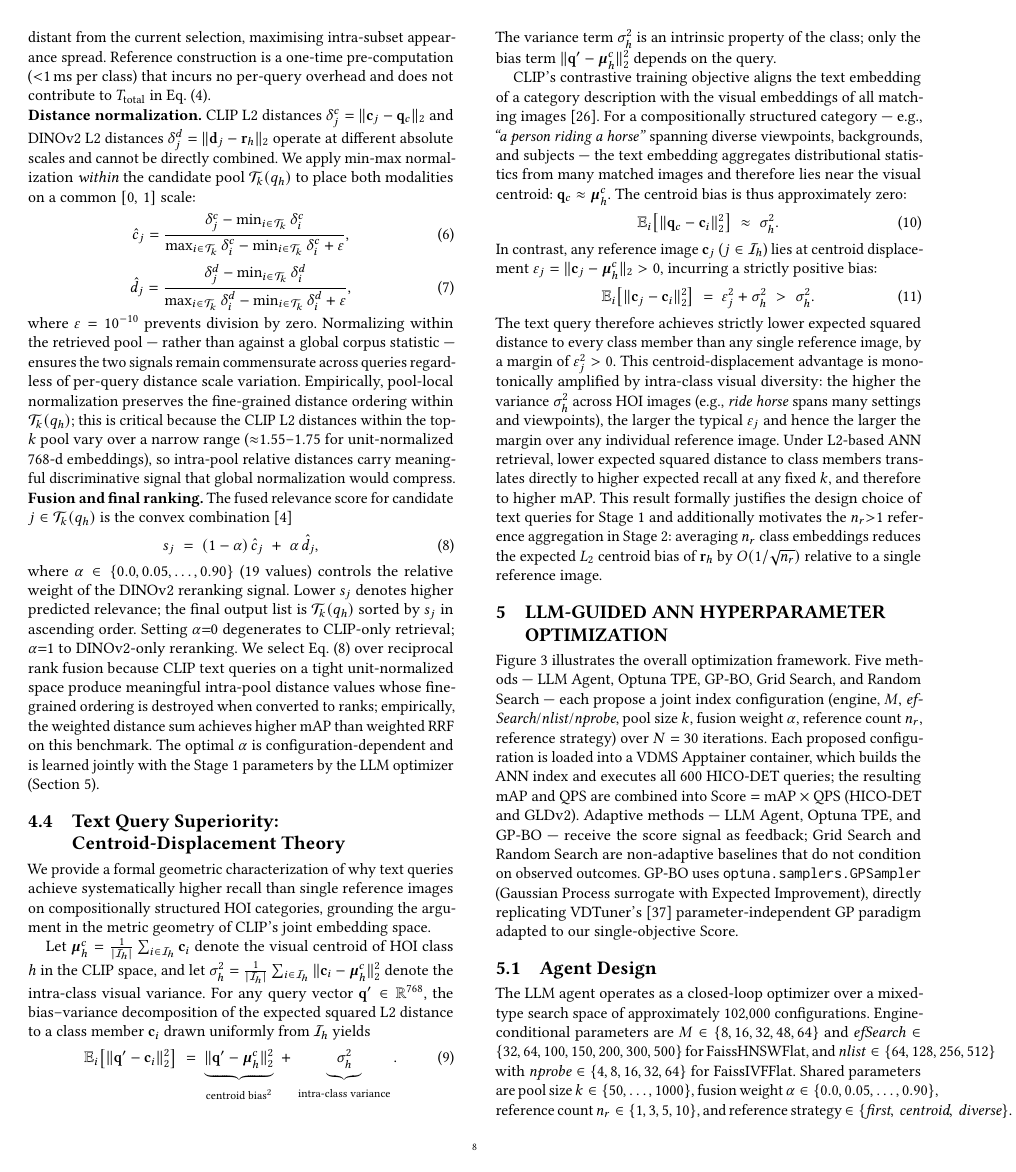
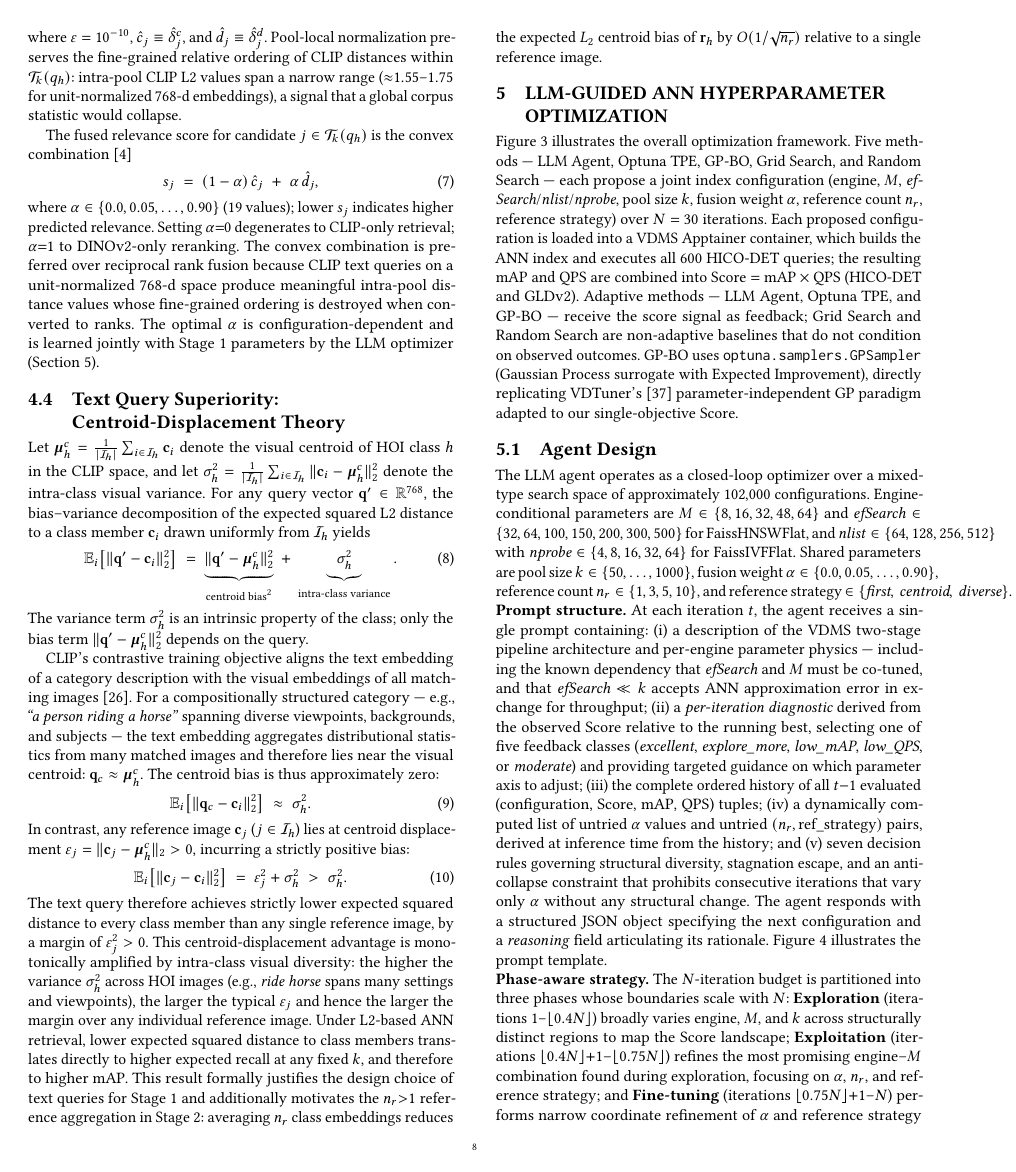
Before and after one commit to shahrzadesmat/Agentic_VDMS, a LaTeX paper (main.tex): page 8 of 17. Compiled offline with pdfLaTeX.

Commit message:
Refactor Section 4 prose: Elevate academic tone and density to VLDB standard
- §4.1: Replace self-referential "This section provides..." opener with direct
  oracle declaration (GPTuner style: state the technical content immediately)
- §4.2: Replace "numpy reranking" with "in-memory reranking computation"
- §4.3: Remove three \noindent\textbf{} inline subheadings; restructure as
  flowing prose with argument-driven topic sentences
- §4.3: Consolidate duplicate normalization equations (eq:clipnorm + eq:dinonorm)
  into single unified eq:norm with m in {c,d} notation
- §4.3: Remove "most accessible visual proxy" informal qualifier
- §4.3: Remove "rather than against a global corpus statistic" negative contrast clause
- §4.3: Remove "empirically... higher mAP than weighted RRF" weak hedge;
  justification stands on intra-pool distance argument alone
- §4.4: Delete 45-word meta-commentary opener; open directly with formal math
- Net: ~1436 → ~1118 words (-318 words, +22% density)

```diff
--- a/main.tex
+++ b/main.tex
@@ -935,11 +927,0 @@ anchoring $\mathbf{r}_h$ at the visual core of the class;
-image and iteratively selecting the image most distant from the current selection,
-maximising intra-subset appearance spread.
-Reference construction is a one-time pre-computation (${<}1$\,ms per class) that incurs
-no per-query overhead and does not contribute to $T_{\mathrm{total}}$ in Eq.~\eqref{eq:qps}.
-
-\noindent\textbf{Distance normalization.}
-CLIP L2 distances $\delta_j^c = \|\mathbf{c}_j - \mathbf{q}_c\|_2$ and
-DINOv2 L2 distances $\delta_j^d = \|\mathbf{d}_j - \mathbf{r}_h\|_2$ operate
-at different absolute scales and cannot be directly combined.
-We apply min-max normalization \emph{within} the candidate pool $\mathcal{T}_k(q_h)$
-to place both modalities on a common $[0,\,1]$ scale:
@@ -946,6 +935 @@ to place both modalities on a common $[0,\,1]$ scale:
 \begin{equation}
-  \hat{c}_j =
-    \frac{\delta_j^c - \min_{i \in \mathcal{T}_k}\delta_i^c}
-         {\max_{i \in \mathcal{T}_k}\delta_i^c
-          - \min_{i \in \mathcal{T}_k}\delta_i^c + \varepsilon} ,
-  \label{eq:clipnorm}
@@ -952,49 +942,29 @@ to place both modalities on a common $[0,\,1]$ scale:
 \end{equation}
-\begin{equation}
-  \hat{d}_j =
-    \frac{\delta_j^d - \min_{i \in \mathcal{T}_k}\delta_i^d}
-         {\max_{i \in \mathcal{T}_k}\delta_i^d
-          - \min_{i \in \mathcal{T}_k}\delta_i^d + \varepsilon} ,
-  \label{eq:dinonorm}
-\end{equation}
-where $\varepsilon = 10^{-10}$ prevents division by zero.
-Normalizing within the retrieved pool --- rather than against a global corpus
-statistic --- ensures the two signals remain commensurate across queries regardless
-of per-query distance scale variation.
-Empirically, pool-local normalization preserves the fine-grained distance ordering
-within $\mathcal{T}_k(q_h)$; this is critical because the CLIP L2 distances within
-the top-$k$ pool vary over a narrow range (${\approx}1.55$--$1.75$ for unit-normalized
-768-d embeddings), so intra-pool relative distances carry meaningful discriminative
-signal that global normalization would compress.
-
-\noindent\textbf{Fusion and final ranking.}
+where $\varepsilon = 10^{-10}$, $\hat{c}_j \equiv \hat{\delta}_j^c$, and
+$\hat{d}_j \equiv \hat{\delta}_j^d$.
+Pool-local normalization preserves the fine-grained relative ordering of CLIP distances
+within $\mathcal{T}_k(q_h)$: intra-pool CLIP L2 values span a narrow range
+(${\approx}1.55$--$1.75$ for unit-normalized 768-d embeddings), a signal that a
+global corpus statistic would collapse.
+
 The fused relevance score for candidate $j \in \mathcal{T}_k(q_h)$ is the
 convex combination~\cite{bruch2023tois}
 \begin{equation}
   s_j \;=\; (1-\alpha)\,\hat{c}_j \;+\; \alpha\,\hat{d}_j ,
   \label{eq:fusion}
 \end{equation}
-where $\alpha \in \{0.0, 0.05, \ldots, 0.90\}$ (19 values) controls the relative
-weight of the DINOv2 reranking signal.
-Lower $s_j$ denotes higher predicted relevance; the final output list is
-$\mathcal{T}_k(q_h)$ sorted by $s_j$ in ascending order.
+where $\alpha \in \{0.0, 0.05, \ldots, 0.90\}$ (19 values); lower $s_j$ indicates
+higher predicted relevance.
 Setting $\alpha{=}0$ degenerates to CLIP-only retrieval; $\alpha{=}1$ to
 DINOv2-only reranking.
-We select Eq.~\eqref{eq:fusion} over reciprocal rank fusion because CLIP text
-queries on a tight unit-normalized space produce meaningful intra-pool distance
-values whose fine-grained ordering is destroyed when converted to ranks;
-empirically, the weighted distance sum achieves higher mAP than weighted RRF on
-this benchmark.
-The optimal $\alpha$ is configuration-dependent and is learned jointly with the
-Stage~1 parameters by the LLM optimizer (Section~\ref{sec:optimizer}).
+The convex combination is preferred over reciprocal rank fusion because CLIP text
+queries on a unit-normalized 768-d space produce meaningful intra-pool distance values
+whose fine-grained ordering is destroyed when converted to ranks.
+The optimal $\alpha$ is configuration-dependent and is learned jointly with Stage~1
+parameters by the LLM optimizer (Section~\ref{sec:optimizer}).
 
 \subsection{Text Query Superiority: Centroid-Displacement Theory}
 \label{sec:centroid}
-
-We provide a formal geometric characterization of why text queries achieve
-systematically higher recall than single reference images on compositionally
-structured HOI categories, grounding the argument in the metric geometry of
-CLIP's joint embedding space.
 
 Let $\boldsymbol{\mu}_h^c = \frac{1}{|\mathcal{I}_h|}\sum_{i\in\mathcal{I}_h}\mathbf{c}_i$
 denote the visual centroid of HOI class $h$ in the CLIP space, and let
```
Also changed, not shown: main.pdf, main.tex (54 more changed lines).
